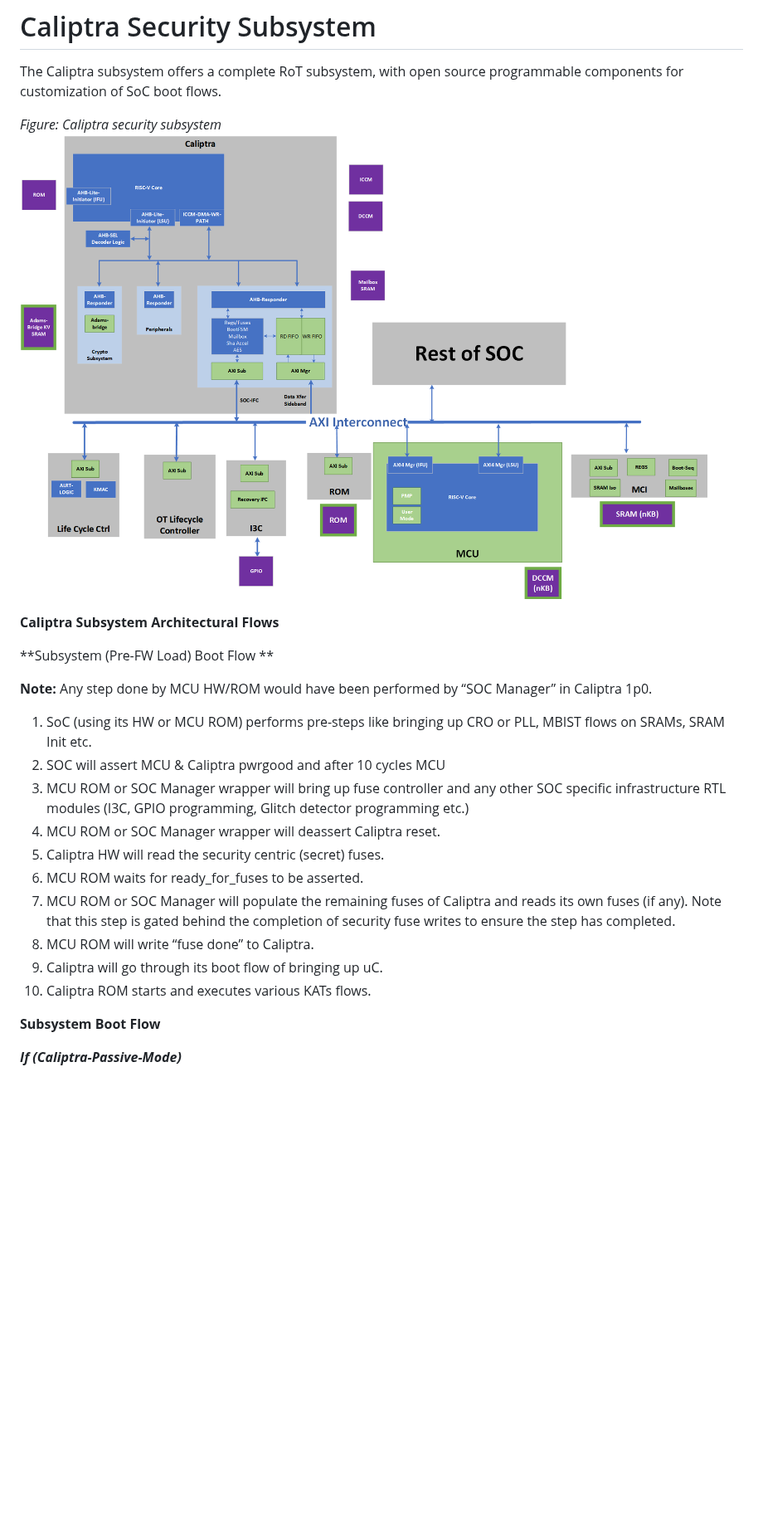
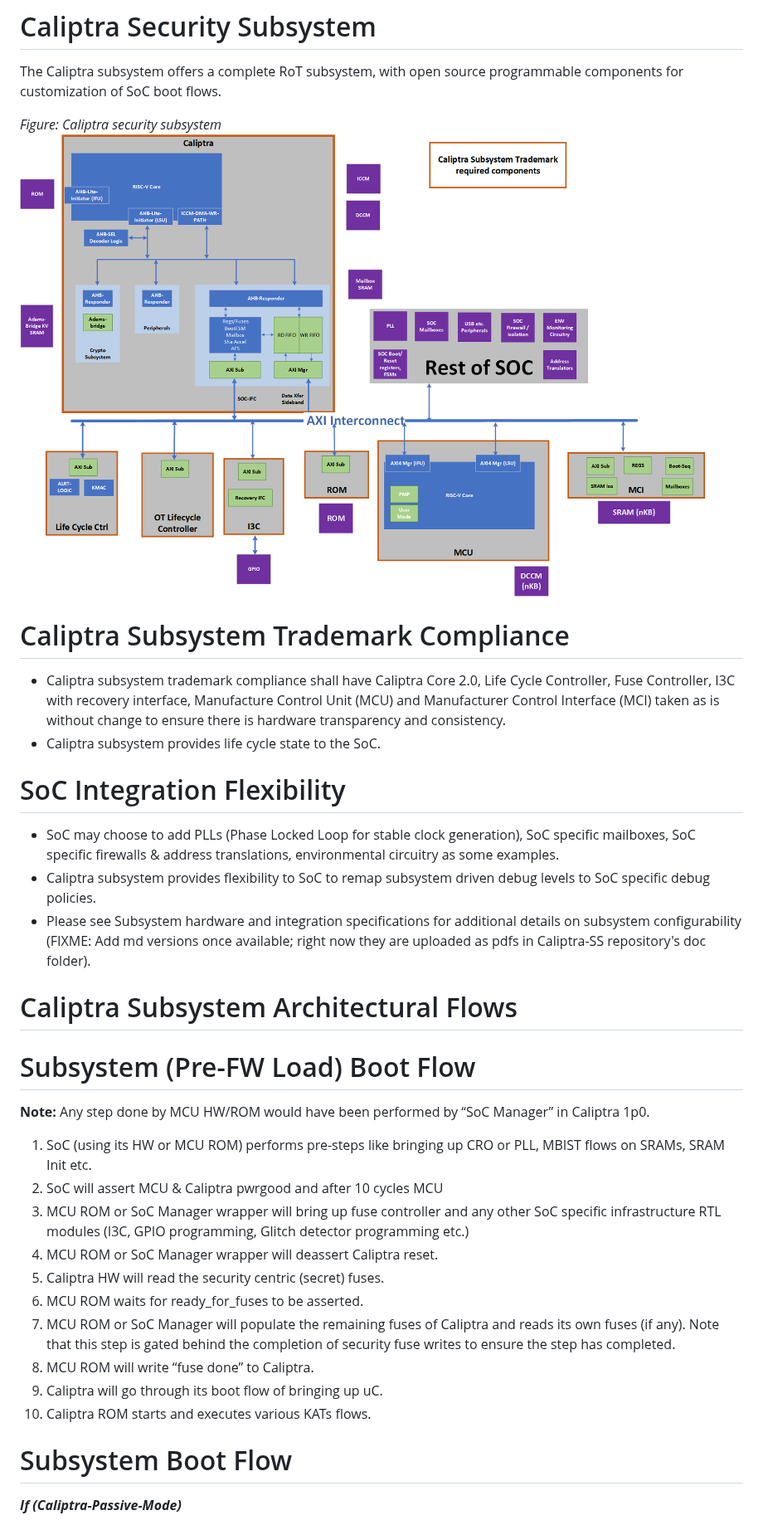
Before and after one commit to chipsalliance/Caliptra, a Markdown page: doc/Caliptra.md, the part around one of its changes. Shown at 83% size. GitHub-like rendering; pictures changed too: doc/images/Subsystem.png; blank space fills up the shorter version.

```diff
--- a/doc/Caliptra.md
+++ b/doc/Caliptra.md
@@ -1268,24 +1263,33 @@ The Caliptra subsystem offers a complete RoT subsystem, with open source program
 *Figure: Caliptra security subsystem*
 ![](./images/Subsystem.png)
 
-**Caliptra Subsystem Architectural Flows**
-
-**Subsystem (Pre-FW Load) Boot Flow **
-
-**Note:** Any step done by MCU HW/ROM would have been performed by “SOC Manager” in Caliptra 1p0.
+# Caliptra Subsystem Trademark Compliance
+- Caliptra subsystem trademark compliance shall have Caliptra Core 2.0, Life Cycle Controller, Fuse Controller, I3C with recovery interface, Manufacture Control Unit (MCU) and Manufacturer Control Interface (MCI) taken as is without change to ensure there is hardware transparency and consistency.
+- Caliptra subsystem provides life cycle state to the SoC.
+
+# SoC Integration Flexibility
+- SoC may choose to add PLLs (Phase Locked Loop for stable clock generation), SoC specific mailboxes, SoC specific firewalls & address translations, environmental circuitry as some examples.
+- Caliptra subsystem provides flexibility to SoC to remap subsystem driven debug levels to SoC specific debug policies.
+- Please see Subsystem hardware and integration specifications for additional details on subsystem configurability (FIXME: Add md versions once available; right now they are uploaded as pdfs in Caliptra-SS repository's doc folder).
+
+# Caliptra Subsystem Architectural Flows
+
+# Subsystem (Pre-FW Load) Boot Flow
+
+**Note:** Any step done by MCU HW/ROM would have been performed by “SoC Manager” in Caliptra 1p0.
 
 1. SoC (using its HW or MCU ROM) performs pre-steps like bringing up CRO or PLL, MBIST flows on SRAMs, SRAM Init etc.
-2. SOC will assert MCU & Caliptra pwrgood and after 10 cycles MCU
-3. MCU ROM or SOC Manager wrapper will bring up fuse controller and any other SOC specific infrastructure RTL modules (I3C, GPIO programming, Glitch detector programming etc.)
-4. MCU ROM or SOC Manager wrapper will deassert Caliptra reset.
+2. SoC will assert MCU & Caliptra pwrgood and after 10 cycles MCU
+3. MCU ROM or SoC Manager wrapper will bring up fuse controller and any other SoC specific infrastructure RTL modules (I3C, GPIO programming, Glitch detector programming etc.)
+4. MCU ROM or SoC Manager wrapper will deassert Caliptra reset.
 5. Caliptra HW will read the security centric (secret) fuses.
 6. MCU ROM waits for ready_for_fuses to be asserted.
-7. MCU ROM or SOC Manager will populate the remaining fuses of Caliptra and reads its own fuses (if any). Note that this step is gated behind the completion of security fuse writes to ensure the step has completed.
+7. MCU ROM or SoC Manager will populate the remaining fuses of Caliptra and reads its own fuses (if any). Note that this step is gated behind the completion of security fuse writes to ensure the step has completed.
 8. MCU ROM will write “fuse done” to Caliptra.
 9. Caliptra will go through its boot flow of bringing up uC.
 10. Caliptra ROM starts and executes various KATs flows.
 
-**Subsystem Boot Flow**
+# Subsystem Boot Flow
 
 **_If (Caliptra-Passive-Mode)_**
 
```
Also changed, not shown: other parts of doc/Caliptra.md (+88 -93 lines), README.md (+3 -2 lines).
